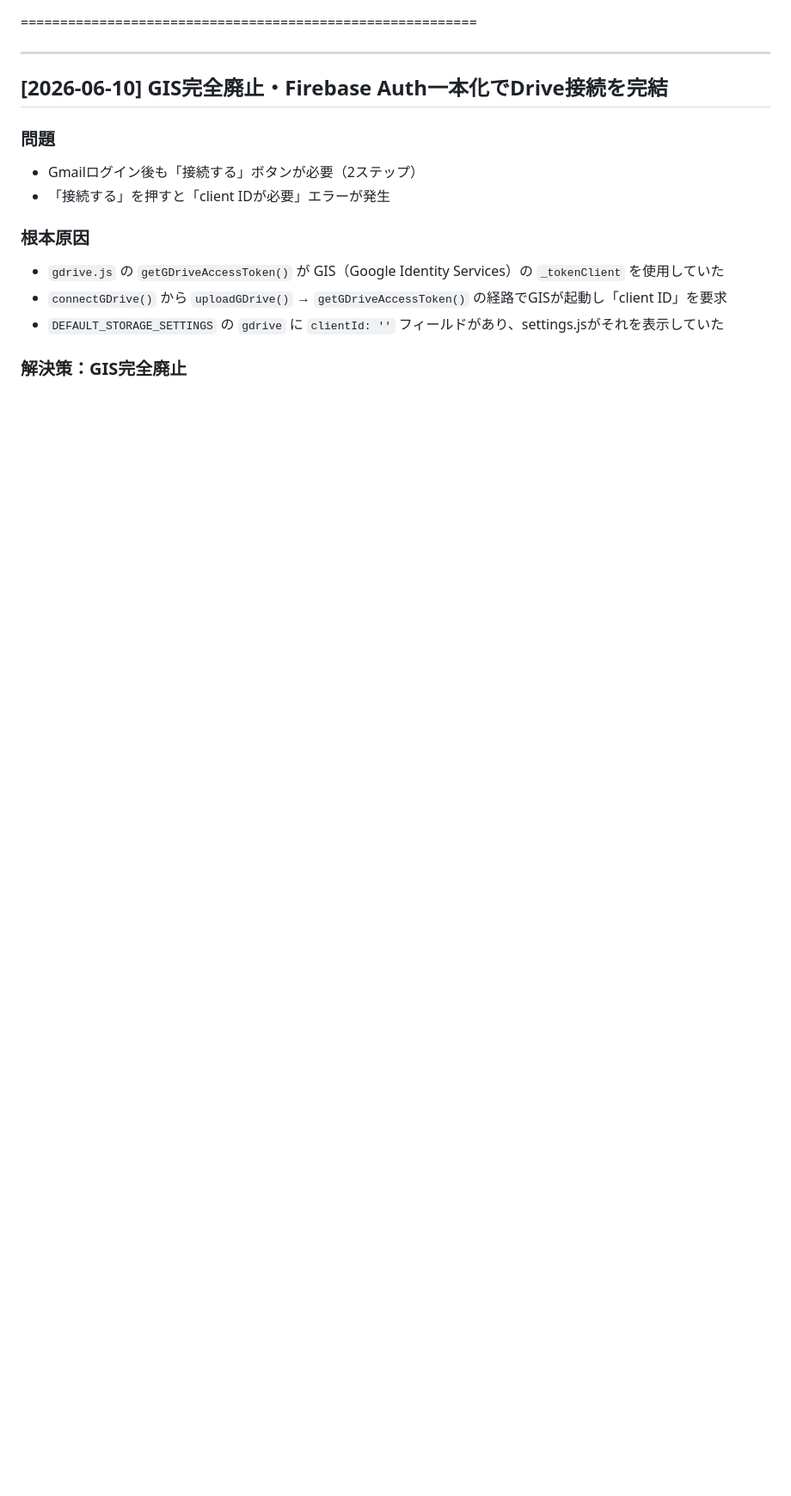
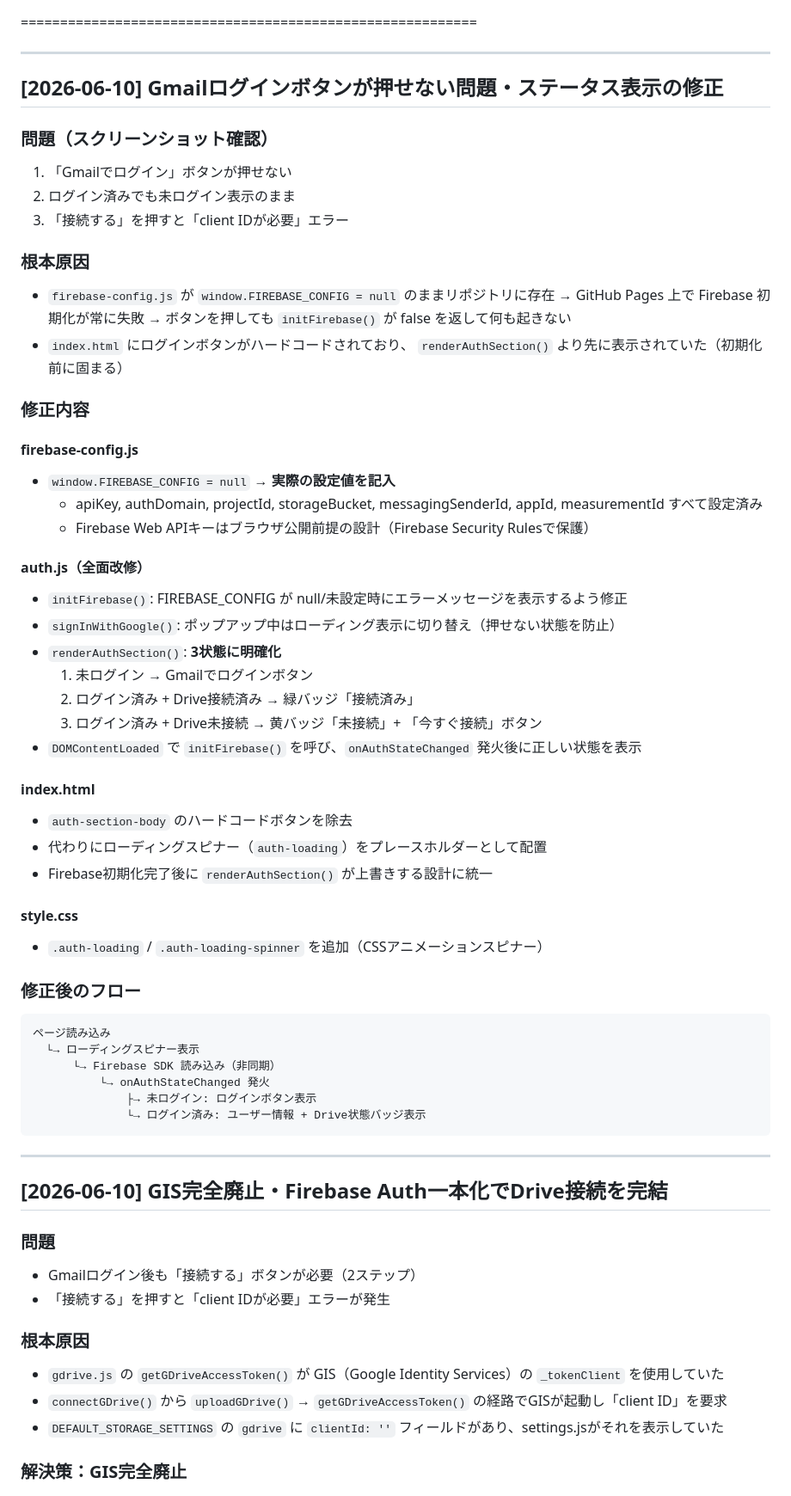
Before and after one commit to llcsdsa-cmd/biz-navi.test, a Markdown page: PROGRESS.md, the part around the change. Shown at 86% size. Drawn GitHub-style; blank space fills up the shorter version.

Commit message:
docs(progress): Gmailログインボタン修正・ステータス3状態化の実装記録を追記

````diff
--- a/PROGRESS.md
+++ b/PROGRESS.md
@@ -1,4 +1,55 @@
 ==========================================================
+
+---
+
+## [2026-06-10] Gmailログインボタンが押せない問題・ステータス表示の修正
+
+### 問題（スクリーンショット確認）
+1. 「Gmailでログイン」ボタンが押せない
+2. ログイン済みでも未ログイン表示のまま
+3. 「接続する」を押すと「client IDが必要」エラー
+
+### 根本原因
+- `firebase-config.js` が `window.FIREBASE_CONFIG = null` のままリポジトリに存在
+  → GitHub Pages 上で Firebase 初期化が常に失敗
+  → ボタンを押しても `initFirebase()` が false を返して何も起きない
+- `index.html` にログインボタンがハードコードされており、
+  `renderAuthSection()` より先に表示されていた（初期化前に固まる）
+
+### 修正内容
+
+#### firebase-config.js
+- `window.FIREBASE_CONFIG = null` → **実際の設定値を記入**
+  - apiKey, authDomain, projectId, storageBucket, messagingSenderId, appId, measurementId すべて設定済み
+  - Firebase Web APIキーはブラウザ公開前提の設計（Firebase Security Rulesで保護）
+
+#### auth.js（全面改修）
+- `initFirebase()`: FIREBASE_CONFIG が null/未設定時にエラーメッセージを表示するよう修正
+- `signInWithGoogle()`: ポップアップ中はローディング表示に切り替え（押せない状態を防止）
+- `renderAuthSection()`: **3状態に明確化**
+  1. 未ログイン → Gmailでログインボタン
+  2. ログイン済み + Drive接続済み → 緑バッジ「接続済み」
+  3. ログイン済み + Drive未接続 → 黄バッジ「未接続」+ 「今すぐ接続」ボタン
+- `DOMContentLoaded` で `initFirebase()` を呼び、`onAuthStateChanged` 発火後に正しい状態を表示
+
+#### index.html
+- `auth-section-body` のハードコードボタンを除去
+- 代わりにローディングスピナー（`auth-loading`）をプレースホルダーとして配置
+- Firebase初期化完了後に `renderAuthSection()` が上書きする設計に統一
+
+#### style.css
+- `.auth-loading` / `.auth-loading-spinner` を追加（CSSアニメーションスピナー）
+
+### 修正後のフロー
+```
+ページ読み込み
+  └→ ローディングスピナー表示
+      └→ Firebase SDK 読み込み（非同期）
+          └→ onAuthStateChanged 発火
+              ├→ 未ログイン: ログインボタン表示
+              └→ ログイン済み: ユーザー情報 + Drive状態バッジ表示
+```
+
 
 ---
 
````
